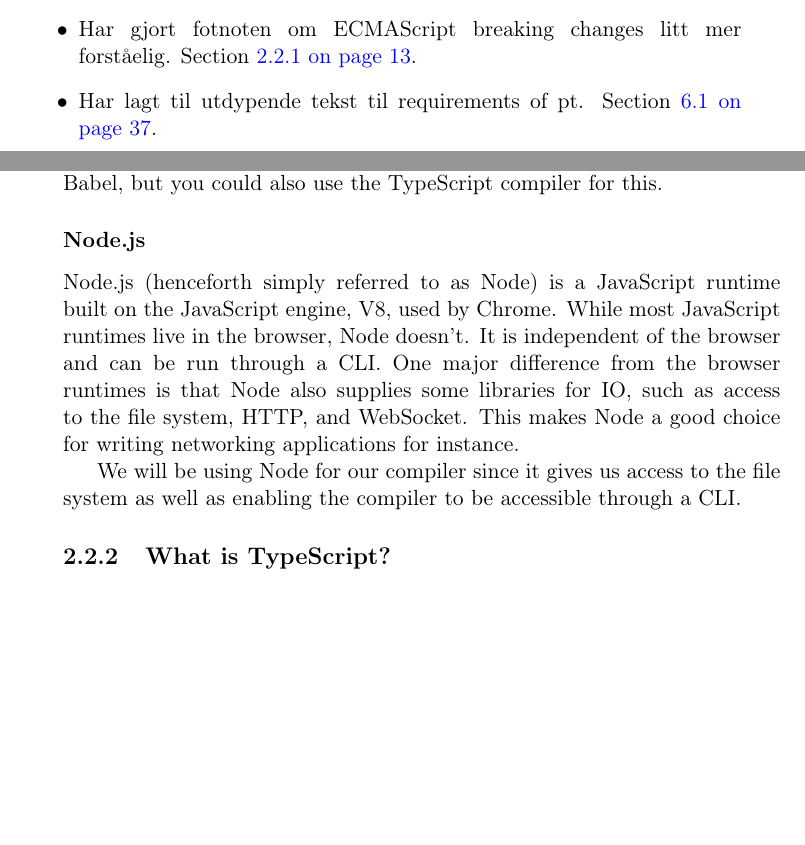
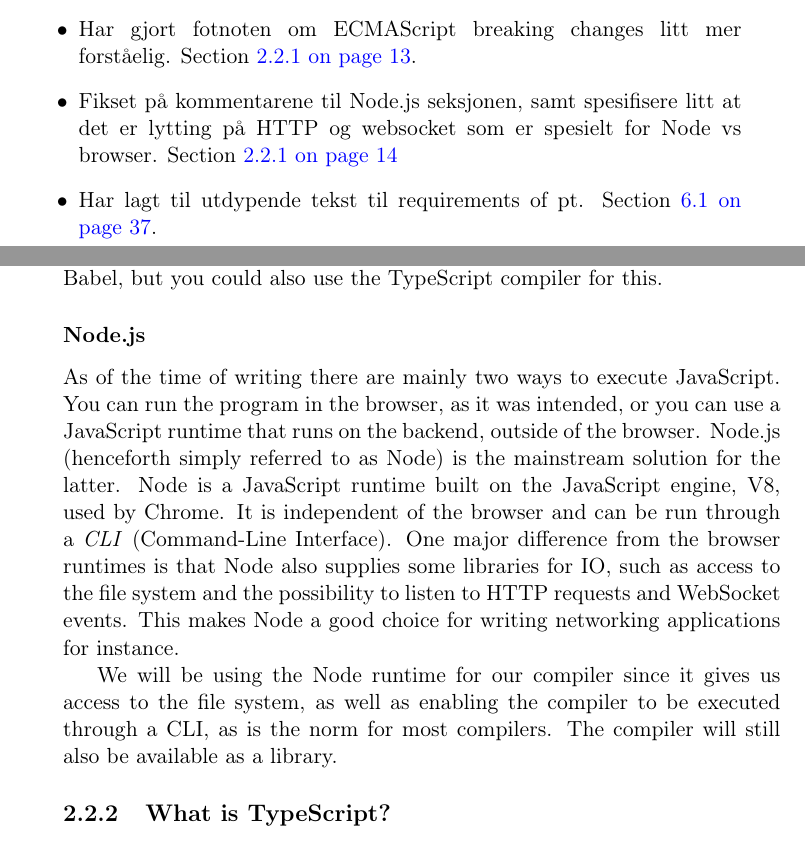
Before and after one commit to petter/master-thesis, a LaTeX thesis (src/main.tex, which reads src/chapters/background/typescript.tex, src/diff.tex): two parts of pages 1 and 25 of 59, joined at a grey line, cut so that both start at the same text, the shorter picture padded with empty space. Compiled offline with pdfLaTeX; a LaTeX package or settings file that is missing is left out.

Commit message:
Fikse på Node seksjon

```diff
--- a/src/chapters/background/typescript.tex
+++ b/src/chapters/background/typescript.tex
@@ -50,15 +50,18 @@ You can think of a polyfill as an implementation of a new language feature.
 
 Some popular transpilers for JS to JS transpilation are Webpack and Babel, but you could also use the TypeScript compiler for this.
 
-\subsubsection{Node.js}
+\subsubsection{Node.js}\label{subsubsec:node}
 
-Node.js (henceforth simply referred to as Node) is a JavaScript runtime built on the JavaScript engine, V8, used by Chrome.
-While most JavaScript runtimes live in the browser, Node doesn't.
-It is independent of the browser and can be run through a CLI.
-One major difference from the browser runtimes is that Node also supplies some libraries for IO, such as access to the file system, HTTP, and WebSocket.
+As of the time of writing there are mainly two ways to execute JavaScript.
+You can run the program in the browser, as it was intended, or you can use a JavaScript runtime that runs on the backend, outside of the browser.
+Node.js (henceforth simply referred to as Node) is the mainstream solution for the latter.
+Node is a JavaScript runtime built on the JavaScript engine, V8, used by Chrome.
+It is independent of the browser and can be run through a \textit{CLI} (Command-Line Interface).
+One major difference from the browser runtimes is that Node also supplies some libraries for IO, such as access to the file system and the possibility to listen to HTTP requests and WebSocket events.
 This makes Node a good choice for writing networking applications for instance.
 
-We will be using Node for our compiler since it gives us access to the file system as well as enabling the compiler to be accessible through a CLI.
+We will be using the Node runtime for our compiler since it gives us access to the file system, as well as enabling the compiler to be executed through a CLI, as is the norm for most compilers.
+The compiler will still also be available as a library.
 
 \subsection{What is TypeScript?}\label{subsec:what-is-typescript}
 
--- a/src/diff.tex
+++ b/src/diff.tex
@@ -18,6 +18,8 @@
     Section~\vref{subsubsec:merging-classes}.
     \item Har gjort fotnoten om ECMAScript breaking changes litt mer forståelig.
     Section~\vref{subsubsec:ecmascript-versions}.
+    \item Fikset på kommentarene til Node.js seksjonen, samt spesifisere litt at det er lytting på HTTP og websocket som er spesielt for Node vs browser.
+    Section~\vref{subsubsec:node}
     \item Har lagt til utdypende tekst til requirements of pt.
     Section~\vref{sec:the-requirements-of-pt}.
 \end{itemize}
```
Also changed, not shown: src/main.pdf.
